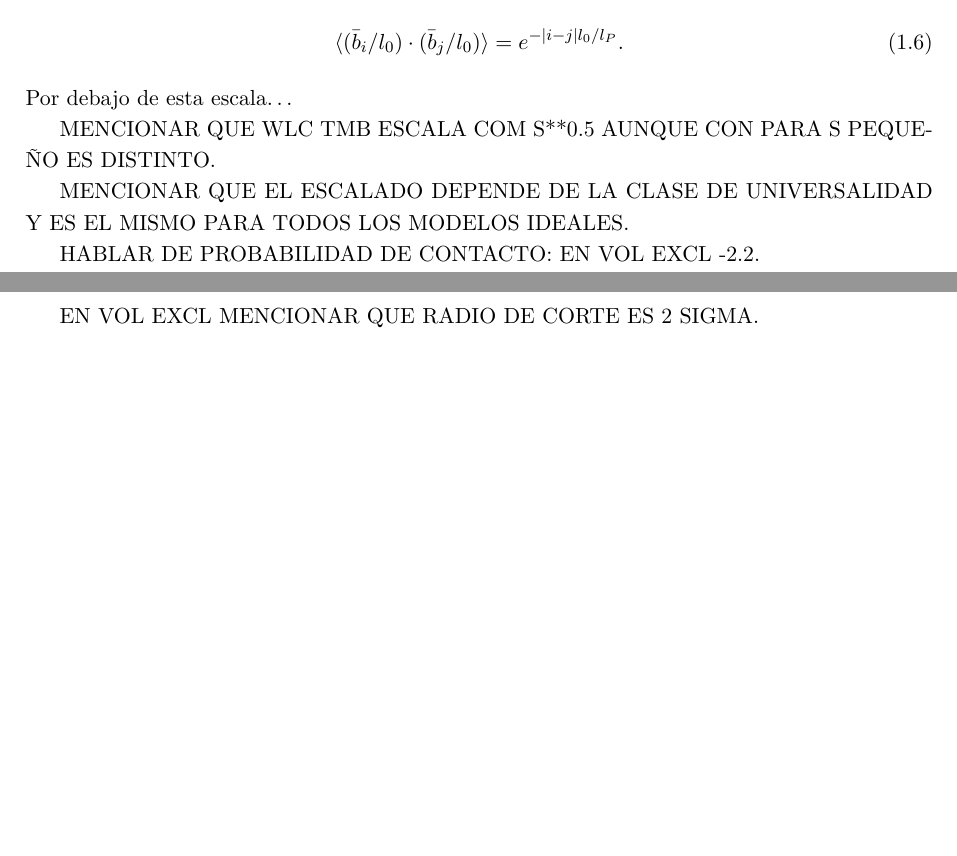
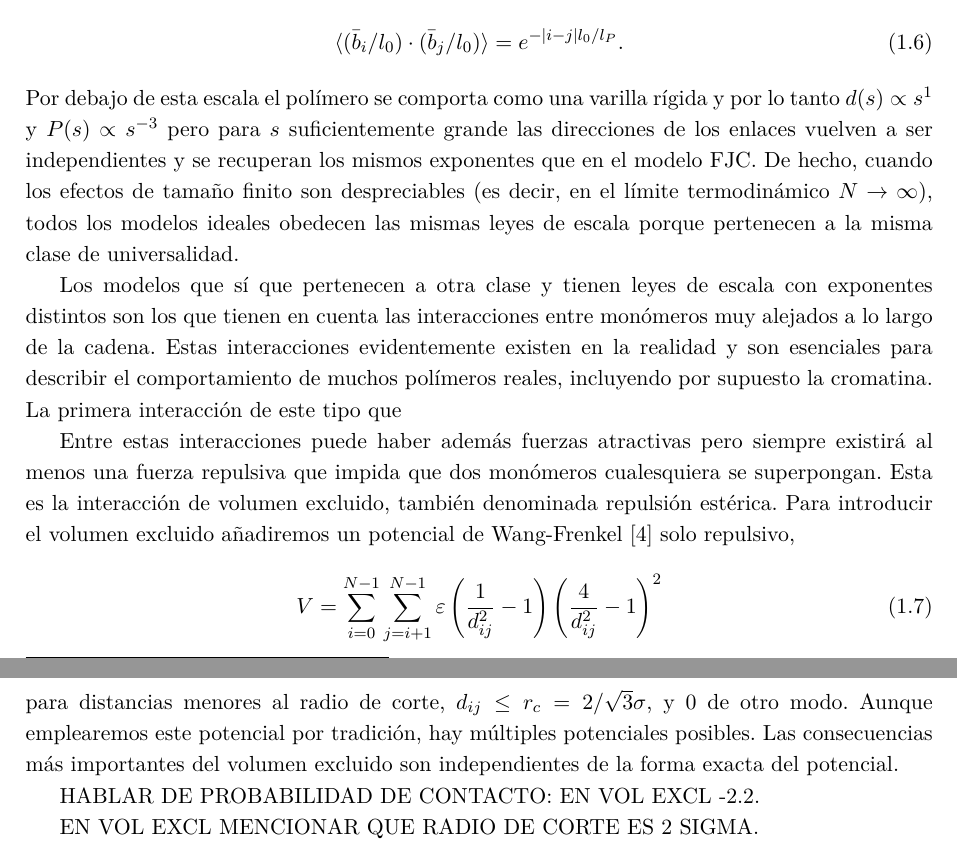
Before and after one commit to Marco-Mendivil-Carboni/TFM, a LaTeX document (Report/Report.tex, which reads Report/Chapters/Introduction.tex): two parts of pages 7 and 8 of 17, joined at a grey line, cut so that both start at the same text, the shorter picture padded with empty space. Compiled offline with pdfLaTeX.

Commit message:
Begin to write excluded volume stuff.

```diff
--- a/Report/Chapters/Introduction.tex
+++ b/Report/Chapters/Introduction.tex
@@ -45,11 +45,16 @@ que es la escala en la que decaen las correlaciones en las orientaciones de los
     \label{eq:WLC_direction_correlation}
     \langle (\bar{b}_i/l_0)\cdot(\bar{b}_j/l_0) \rangle=e^{-|i-j|l_0/l_P}.
 \end{equation}
-Por debajo de esta escala\dots
+Por debajo de esta escala el polímero se comporta como una varilla rígida y por lo tanto $d(s)\propto s^{1}$ y $P(s)\propto s^{-3}$ pero para $s$ suficientemente grande las direcciones de los enlaces vuelven a ser independientes y se recuperan los mismos exponentes que en el modelo FJC. De hecho, cuando los efectos de tamaño finito son despreciables (es decir, en el límite termodinámico $N\to\infty$), todos los modelos ideales obedecen las mismas leyes de escala porque pertenecen a la misma clase de universalidad.
 
-MENCIONAR QUE WLC TMB ESCALA COM S**0.5 AUNQUE CON PARA S PEQUEÑO ES DISTINTO.
+Los modelos que sí que pertenecen a otra clase y tienen leyes de escala con exponentes distintos son los que tienen en cuenta las interacciones entre monómeros muy alejados a lo largo de la cadena. Estas interacciones evidentemente existen en la realidad y son esenciales para describir el comportamiento de muchos polímeros reales, incluyendo por supuesto la cromatina. La primera interacción de este tipo que
 
-MENCIONAR QUE EL ESCALADO DEPENDE DE LA CLASE DE UNIVERSALIDAD Y ES EL MISMO PARA TODOS LOS MODELOS IDEALES.
+Entre estas interacciones puede haber además fuerzas atractivas pero siempre existirá al menos una fuerza repulsiva que impida que dos monómeros cualesquiera se superpongan. Esta es la interacción de volumen excluido, también denominada repulsión estérica. Para introducir el volumen excluido añadiremos un potencial de Wang-Frenkel \cite{Wang2020} solo repulsivo,
+\begin{equation}
+    \label{eq:Wang-Frenkel}
+    V=\sum_{i=0}^{N-1}\sum_{j=i+1}^{N-1}\varepsilon\left(\frac{1}{d _{ij}^{2}}-1\right)\left(\frac{4}{d _{ij}^{2}}-1\right)^{2}
+\end{equation}
+para distancias menores al radio de corte, $d_{ij}\leq r_c=2/\sqrt{3}\sigma$, y $0$ de otro modo. Aunque emplearemos este potencial por tradición, hay múltiples potenciales posibles. Las consecuencias más importantes del volumen excluido son independientes de la forma exacta del potencial.
 
 HABLAR DE PROBABILIDAD DE CONTACTO: EN VOL EXCL -2.2.
 
```
Also changed, not shown: Report/Bibliography.bib (+10 -0 lines), Report/Chapters/Introduction.tex (2 more changed lines).
